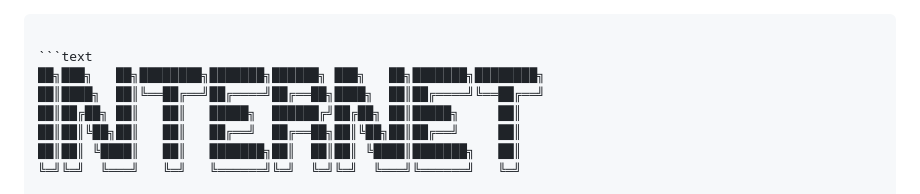
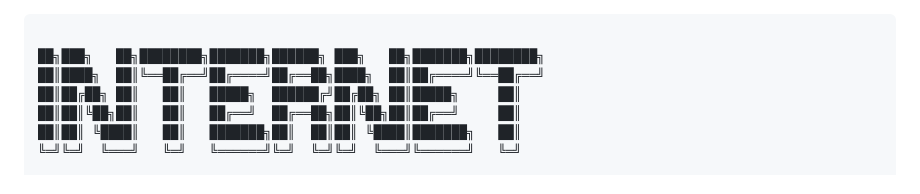
Before and after one commit to jugogpt/itx, a Markdown page: README.md, the part around the change. Rendered like a GitHub page.

Commit message:
Clean up README by removing text block
Removed unnecessary text block from README.

`````diff
--- a/README.md
+++ b/README.md
@@ -1,7 +1,6 @@
 
 ````markdown
 
-```text
 ██╗███╗   ██╗████████╗███████╗██████╗ ███╗   ██╗███████╗████████╗
 ██║████╗  ██║╚══██╔══╝██╔════╝██╔══██╗████╗  ██║██╔════╝╚══██╔══╝
 ██║██╔██╗ ██║   ██║   █████╗  ██████╔╝██╔██╗ ██║█████╗     ██║
`````
